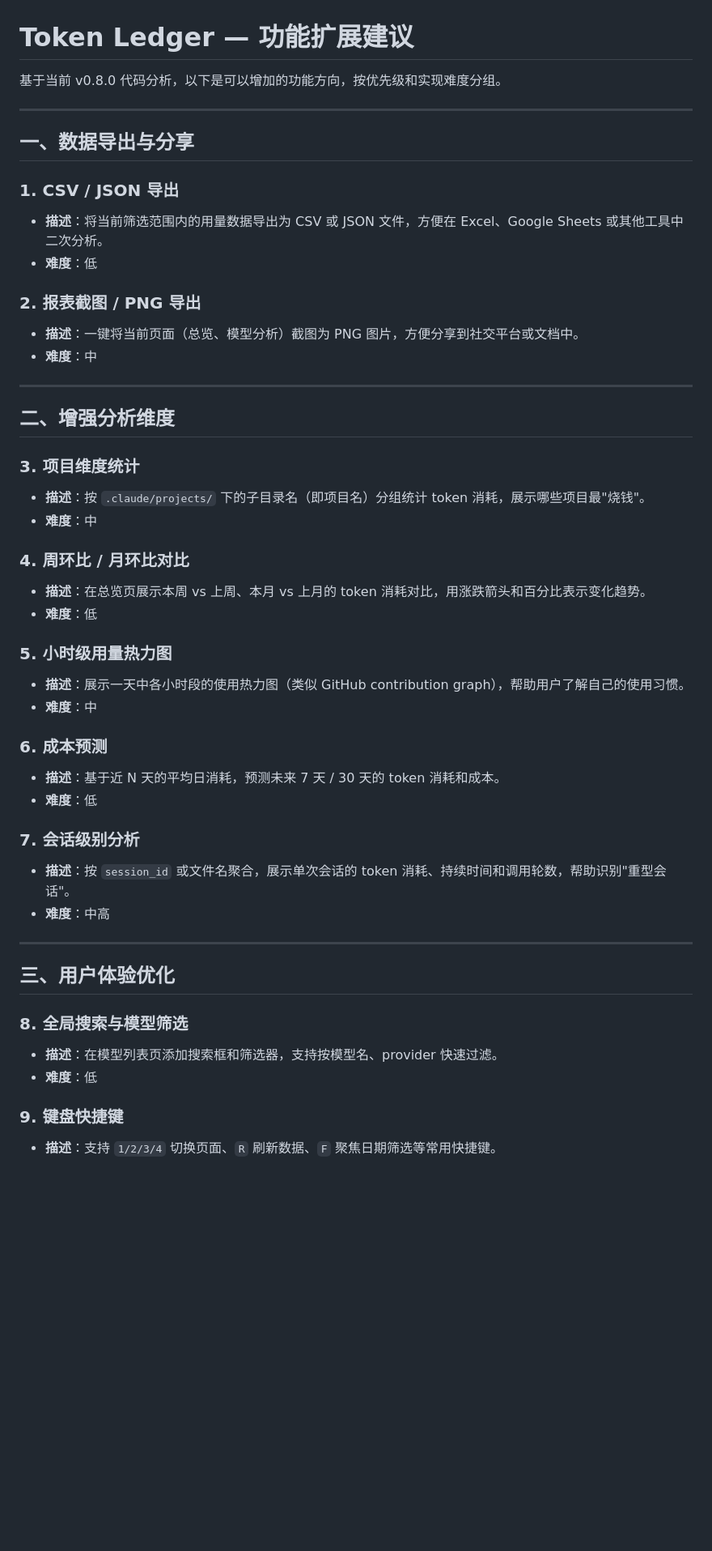
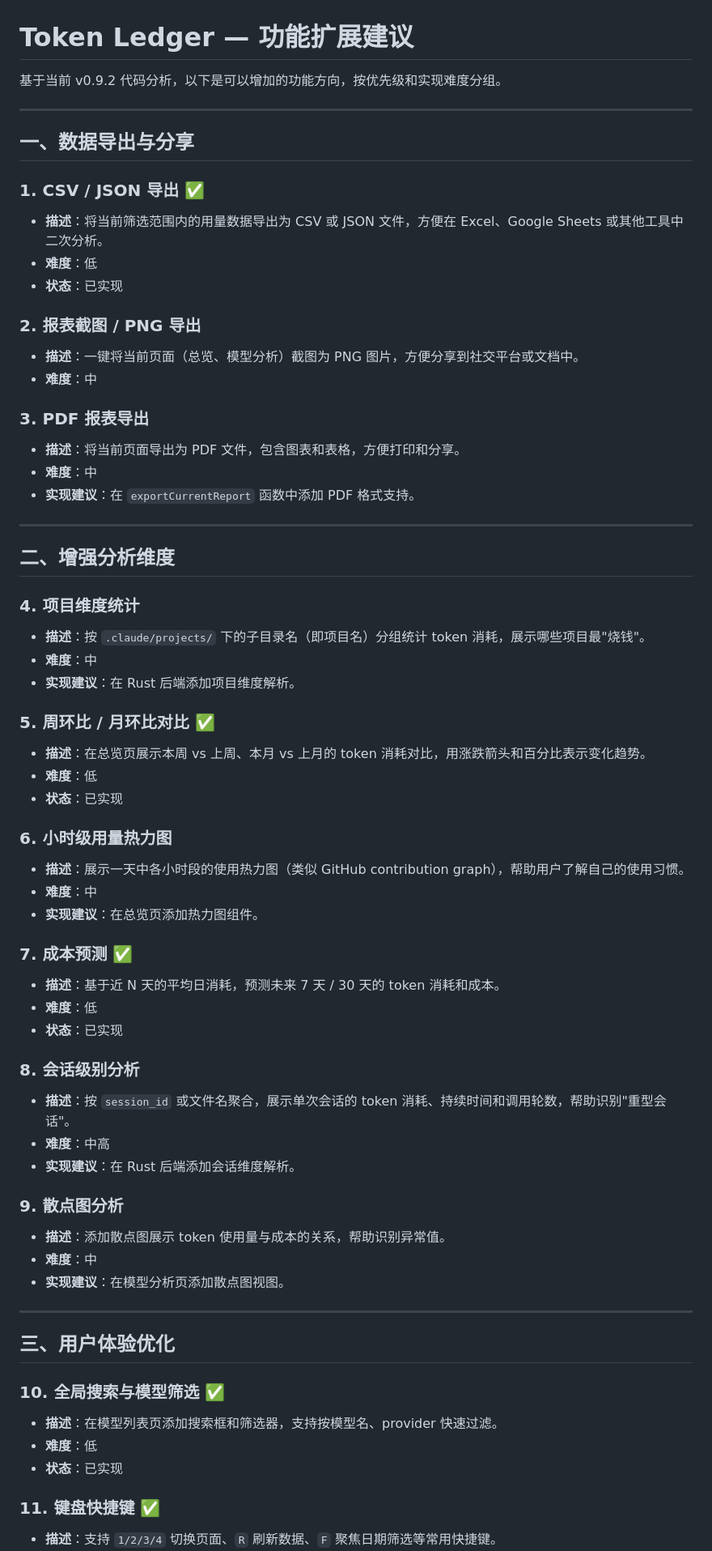
Before and after one commit to HaowenCang/token-monitor, a Markdown page: FEATURE-IDEAS.md, the part around one of its changes. Shown at 81% size. Drawn GitHub-style; blank space fills up the shorter version.

```diff
--- a/FEATURE-IDEAS.md
+++ b/FEATURE-IDEAS.md
@@ -1,51 +1,68 @@
 # Token Ledger — 功能扩展建议
 
-基于当前 v0.8.0 代码分析，以下是可以增加的功能方向，按优先级和实现难度分组。
+基于当前 v0.9.2 代码分析，以下是可以增加的功能方向，按优先级和实现难度分组。
 
 ---
 
 ## 一、数据导出与分享
 
-### 1. CSV / JSON 导出
+### 1. CSV / JSON 导出 ✅
 - **描述**：将当前筛选范围内的用量数据导出为 CSV 或 JSON 文件，方便在 Excel、Google Sheets 或其他工具中二次分析。
 - **难度**：低
+- **状态**：已实现
 
 ### 2. 报表截图 / PNG 导出
 - **描述**：一键将当前页面（总览、模型分析）截图为 PNG 图片，方便分享到社交平台或文档中。
 - **难度**：中
 
+### 3. PDF 报表导出
+- **描述**：将当前页面导出为 PDF 文件，包含图表和表格，方便打印和分享。
+- **难度**：中
+- **实现建议**：在 `exportCurrentReport` 函数中添加 PDF 格式支持。
+
 ---
 
 ## 二、增强分析维度
 
-### 3. 项目维度统计
+### 4. 项目维度统计
 - **描述**：按 `.claude/projects/` 下的子目录名（即项目名）分组统计 token 消耗，展示哪些项目最"烧钱"。
 - **难度**：中
+- **实现建议**：在 Rust 后端添加项目维度解析。
 
-### 4. 周环比 / 月环比对比
+### 5. 周环比 / 月环比对比 ✅
 - **描述**：在总览页展示本周 vs 上周、本月 vs 上月的 token 消耗对比，用涨跌箭头和百分比表示变化趋势。
 - **难度**：低
+- **状态**：已实现
 
-### 5. 小时级用量热力图
+### 6. 小时级用量热力图
 - **描述**：展示一天中各小时段的使用热力图（类似 GitHub contribution graph），帮助用户了解自己的使用习惯。
 - **难度**：中
+- **实现建议**：在总览页添加热力图组件。
 
-### 6. 成本预测
+### 7. 成本预测 ✅
 - **描述**：基于近 N 天的平均日消耗，预测未来 7 天 / 30 天的 token 消耗和成本。
 - **难度**：低
+- **状态**：已实现
 
-### 7. 会话级别分析
+### 8. 会话级别分析
 - **描述**：按 `session_id` 或文件名聚合，展示单次会话的 token 消耗、持续时间和调用轮数，帮助识别"重型会话"。
 - **难度**：中高
+- **实现建议**：在 Rust 后端添加会话维度解析。
+
+### 9. 散点图分析
+- **描述**：添加散点图展示 token 使用量与成本的关系，帮助识别异常值。
+- **难度**：中
+- **实现建议**：在模型分析页添加散点图视图。
 
 ---
 
 ## 三、用户体验优化
 
-### 8. 全局搜索与模型筛选
+### 10. 全局搜索与模型筛选 ✅
 - **描述**：在模型列表页添加搜索框和筛选器，支持按模型名、provider 快速过滤。
 - **难度**：低
+- **状态**：已实现
 
-### 9. 键盘快捷键
+### 11. 键盘快捷键 ✅
 - **描述**：支持 `1/2/3/4` 切换页面、`R` 刷新数据、`F` 聚焦日期筛选等常用快捷键。
 - **难度**：低
```
Also changed, not shown: other parts of FEATURE-IDEAS.md (+98 -9 lines).
